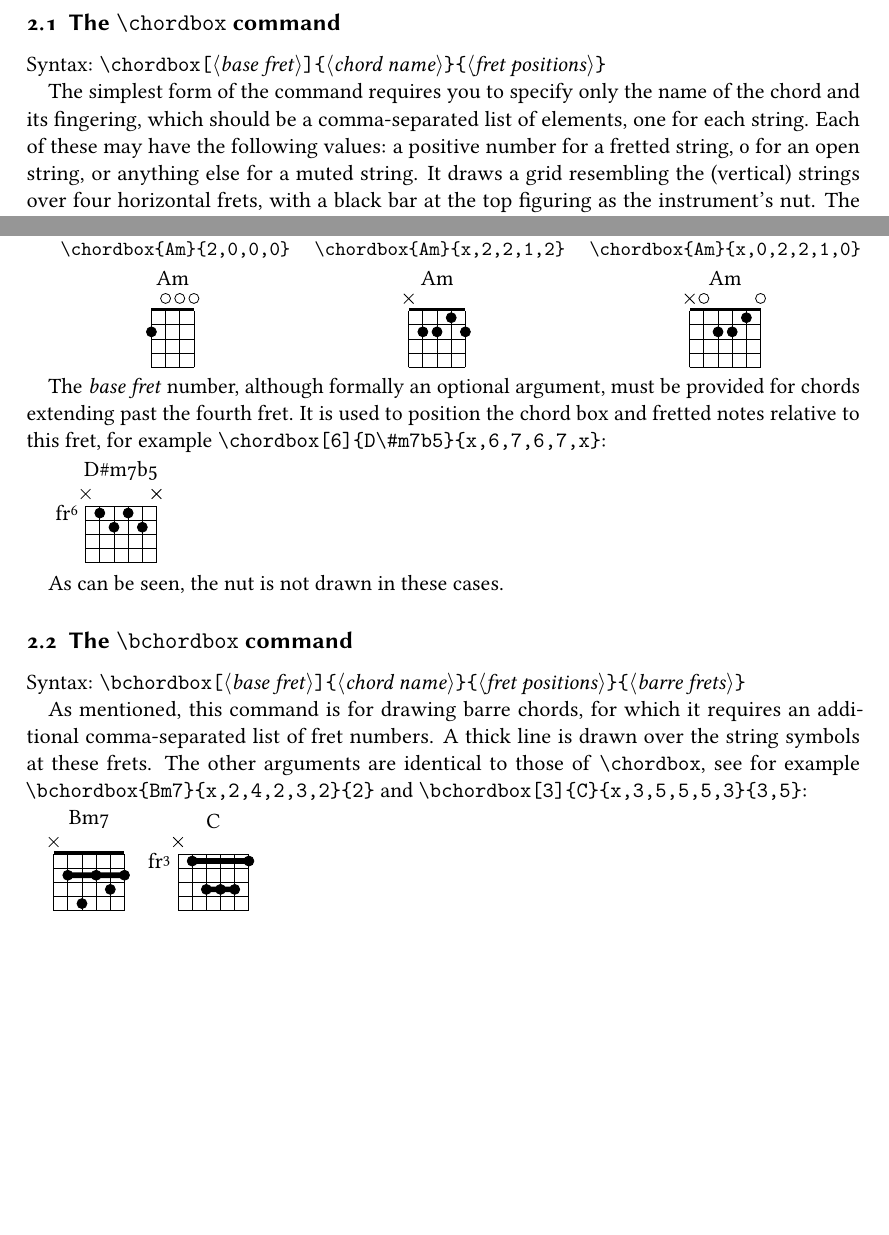
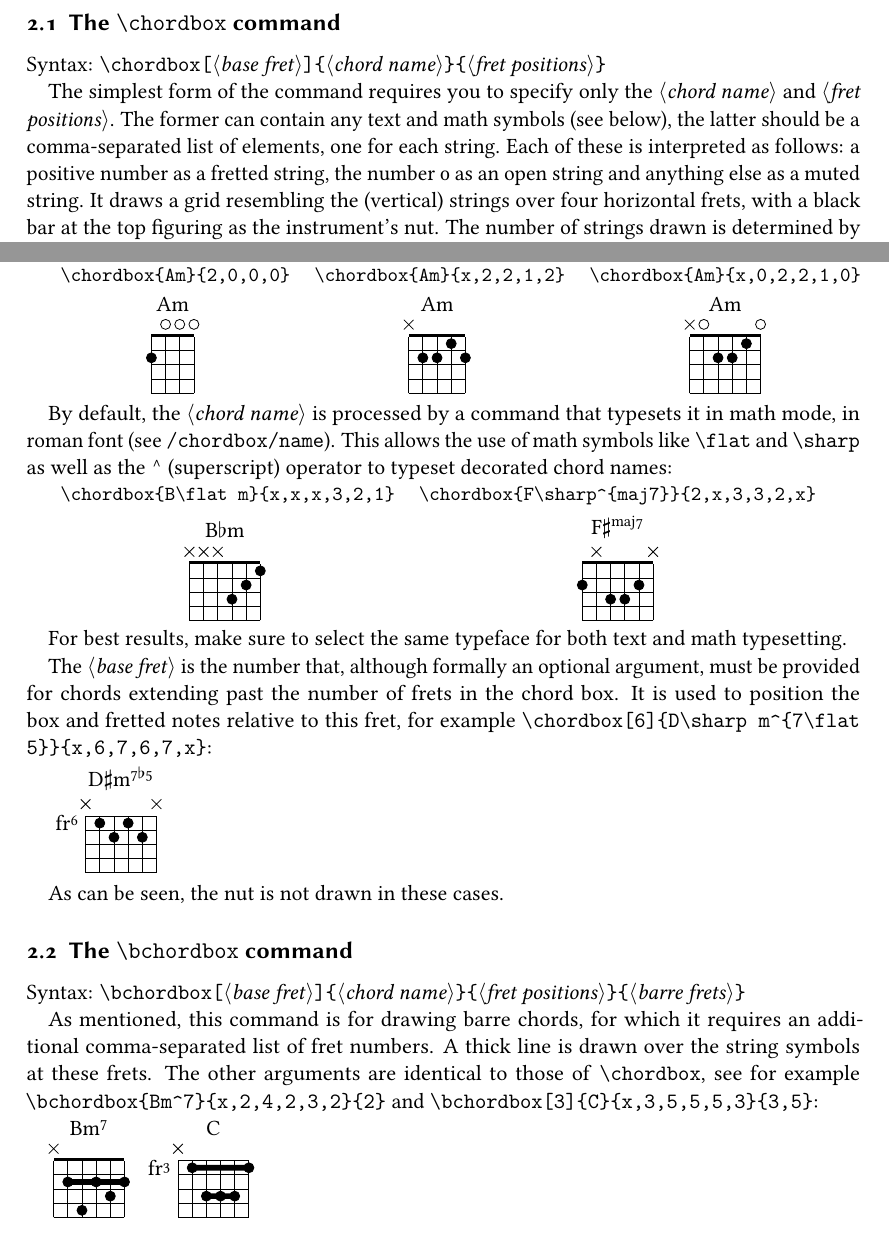
Before and after one commit to sfranzen/chordbox, a LaTeX document (chordbox.tex, which reads chordbox.sty): two parts of pages 2 and 3 of 4 before the commit and two parts of pages 2 and 3 of 5 after it, joined at a grey line, cut so that both start at the same text, the shorter picture padded with empty space. Compiled offline with pdfLaTeX.

Commit message:
Enable parsing of chord name by default

```diff
--- a/chordbox.sty
+++ b/chordbox.sty
@@ -15,8 +15,12 @@
     draw barre/.code 2 args={%
         \fill (#1) -- +(0, -0.2) -| (#2) -- +(0, 0.2) -| cycle;
     },
+    draw barre/.value required,
     % Number of frets displayed
     numfrets/.initial=4,
+    % Chord name parser
+    name/.code=\ensuremath{\mathrm{#1}},
+    name/.value required,
     % The code that draws the chord box. The first argument specifies the first
     % fret (>1) of the chord box, the second argument is the chord's name and
     % the third the comma-separated list of finger positions.
@@ -37,7 +41,7 @@
         }
         % Center chord name over strings
         \pgfmathparse{0.5 * (\thecb@numstrings - 1)}
-        \node[above] at (\pgfmathresult, 1.25) {#2};
+        \node[above] at (\pgfmathresult, 1.25) {\pgfkeys{chordbox/name={#2}}};
         % Draw the string symbols according to argument #3
         \foreach \fret [count=\s] in {#3} {
             \ifnum\pdfmatch{^[0-9]}{\fret}=1
--- a/chordbox.tex
+++ b/chordbox.tex
@@ -125,9 +125,13 @@ fret}\textrangle \texttt{{]}\{}\textlangle \emph{chord name}\textrangle\texttt{\
 positions}\textrangle\texttt{\}}
 
 The simplest form of the command requires you to specify only the
-name of the chord and its fingering, which should be a comma-separated
-list of elements, one for each string. Each of these may have the
-following values: a positive number for a fretted string, 0 for an
-open string, or anything else for a muted string. It draws a grid
-resembling the (vertical) strings over four horizontal frets, with
-a black bar at the top figuring as the instrument's nut. The number
+\textlangle \emph{chord name}\textrangle{} and \textlangle \emph{fret
+positions}\textrangle . The former can contain any text and math symbols
+(see below), the latter should be a comma-separated list of elements,
+one for each string. Each of these is interpreted as follows: a positive
+number as a fretted string, the number 0 as an open string and anything
+else as a muted string. It draws a grid resembling the (vertical)
+strings over four horizontal frets, with a black bar at the top figuring
+as the instrument's nut. The number of strings drawn is determined
+by the number of \emph{fret positions} passed to the command, so generating
+chord diagrams for different instruments is no problem:
@@ -141,12 +142,28 @@ Ukulele & 5-string banjo & 6-string guitar\tabularnewline
 \chordbox{Am}{2,0,0,0} & \chordbox{Am}{x,2,2,1,2} & \chordbox{Am}{x,0,2,2,1,0}\tabularnewline
 \end{tabular}
 
-The \emph{base fret} number, although formally an optional argument,
-must be provided for chords extending past the fourth fret. It is
-used to position the chord box and fretted notes relative to this
-fret, for example \texttt{\textbackslash chordbox{[}6{]}\{D\textbackslash\#m7b5\}\{x,6,7,6,7,x\}}:
+By default, the \textlangle \emph{chord name}\textrangle{} is processed
+by a command that typesets it in math mode, in roman font (see \texttt{\nameref{/chordbox/name}}).
+This allows the use of math symbols like \texttt{\textbackslash flat}
+and \texttt{\textbackslash sharp} as well as the \textasciicircum{}
+(superscript) operator to typeset decorated chord names:
 
-\chordbox[6]{D\#m7b5}{x,6,7,6,7,x}
+\begin{tabular}{cc}
+\texttt{\small{}\textbackslash chordbox\{B\textbackslash flat m\}\{x,x,x,3,2,1\}} & \texttt{\small{}\textbackslash chordbox\{F\textbackslash sharp\textasciicircum\{maj7\}\}\{2,x,3,3,2,x\}}\tabularnewline
+\chordbox{B\flat m}{x,x,x,3,2,1} & \chordbox{F\sharp^{maj7}}{2,x,3,3,2,x}\tabularnewline
+\end{tabular}
+
+For best results, make sure to select the same typeface for both text
+and math typesetting.
+
+The \textlangle \emph{base fret}\textrangle{} is the number that,
+although formally an optional argument, must be provided for chords
+extending past the number of frets in the chord box. It is used to
+position the box and fretted notes relative to this fret, for example
+\texttt{\textbackslash chordbox{[}6{]}\{D\textbackslash sharp m\textasciicircum\{7\textbackslash flat
+5\}\}\{x,6,7,6,7,x\}}:
+
+\chordbox[6]{D\sharp m^{7\flat 5}}{x,6,7,6,7,x}
 
 As can be seen, the nut is not drawn in these cases.
 
@@ -160,10 +177,10 @@ As mentioned, this command is for drawing barre chords, for which
 it requires an additional comma-separated list of fret numbers. A
 thick line is drawn over the string symbols at these frets. The other
 arguments are identical to those of \texttt{\textbackslash chordbox},
-see for example \texttt{\textbackslash bchordbox\{Bm7\}\{x,2,4,2,3,2\}\{2\}}
+see for example \texttt{\textbackslash bchordbox\{Bm\textasciicircum 7\}\{x,2,4,2,3,2\}\{2\}}
 and \texttt{\textbackslash bchordbox{[}3{]}\{C\}\{x,3,5,5,5,3\}\{3,5\}}:
 
-\bchordbox{Bm7}{x,2,4,2,3,2}{2} \bchordbox[3]{C}{x,3,5,5,5,3}{3,5}
+\bchordbox{Bm^7}{x,2,4,2,3,2}{2} \bchordbox[3]{C}{x,3,5,5,5,3}{3,5}
 
 \section{Settings}
 
```
Also changed, not shown: chordbox.pdf, chordbox.tex (7 more changed lines).
